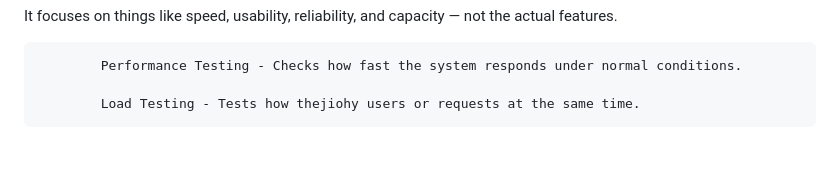
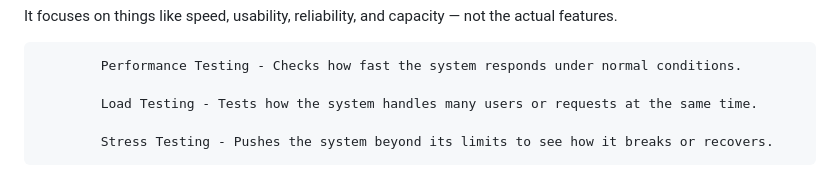
Before and after one commit to Kariuki11/Deep-JavaScript-Understanding, a Markdown page: Software Testing Q & A/Introduction.md, the part around the change. Drawn GitHub-style; blank space fills up the shorter version.

Commit message:
Software Testing deep dive

```diff
--- a/Software Testing Q & A/Introduction.md
+++ b/Software Testing Q & A/Introduction.md
@@ -56,4 +56,6 @@ It focuses on things like speed, usability, reliability, and capacity — not th
 
             Performance Testing - Checks how fast the system responds under normal conditions.
 
-            Load Testing - Tests how thejiohy users or requests at the same time.
+            Load Testing - Tests how the system handles many users or requests at the same time.
+
+            Stress Testing - Pushes the system beyond its limits to see how it breaks or recovers.
```
